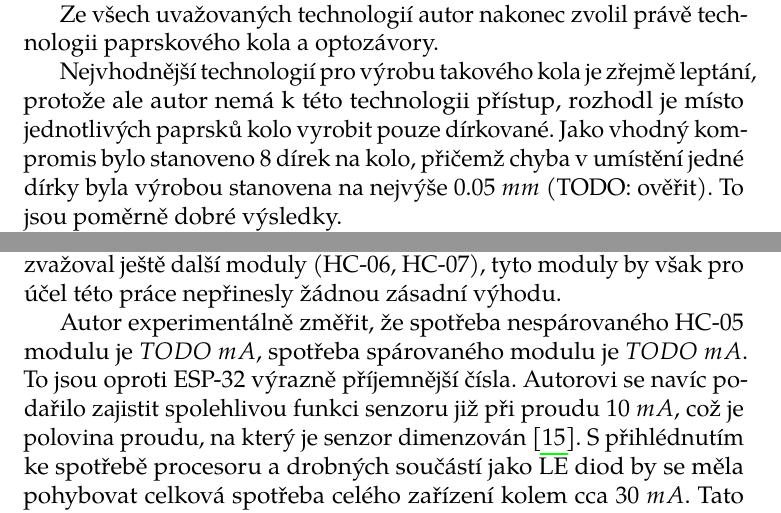
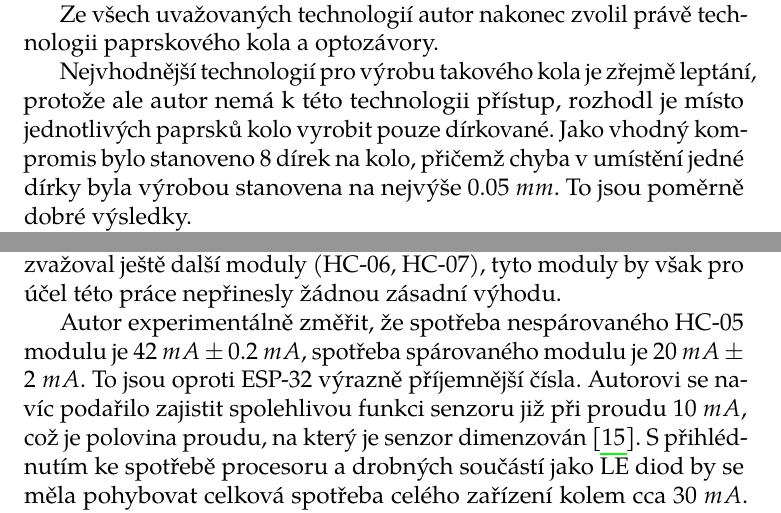
Before and after one commit to horacekj/bcthesis, a LaTeX thesis (thesis.tex, which reads merici-vuz.tex): two parts of pages 25 and 28 of 43, joined at a grey line, cut so that both start at the same text. Compiled offline with pdfLaTeX.

Commit message:
Measure car: add measured data.

```diff
--- a/merici-vuz.tex
+++ b/merici-vuz.tex
@@ -157,7 +157,7 @@ Nejvhodnější technologií pro výrobu takového kola je zřejmě leptání, p
 ale autor nemá k~této technologii přístup, rozhodl je místo jednotlivých
 paprsků kolo vyrobit pouze dírkované. Jako vhodný kompromis bylo stanoveno
 8 dírek na kolo, přičemž chyba v~umístění jedné dírky byla výrobou stanovena na
-nejvýše $0.05\ mm$ (TODO: ověřit). To jsou poměrně dobré výsledky.
+nejvýše $0.05\ mm$. To jsou poměrně dobré výsledky.
 
 Výkres kola je zobrazen v příloze \ref{fig:final-wheel}.
 
@@ -298,13 +298,14 @@ co se týče světové dostupnosti, je na tom modul velice dobře. Autor zvažov
 ještě další moduly (HC-06, HC-07), tyto moduly by však pro účel této práce
 nepřinesly žádnou zásadní výhodu.
 
-Autor experimentálně změřit, že spotřeba nespárovaného HC-05 modulu je
-$TODO\ mA$, spotřeba spárovaného modulu je $TODO\ mA$. To jsou oproti ESP-32
-výrazně příjemnější čísla. Autorovi se navíc podařilo zajistit spolehlivou
-funkci senzoru již při proudu $10\ mA$, což je polovina proudu, na který
-je senzor dimenzován \cite{gp1s23:datasheet}. S~přihlédnutím ke spotřebě procesoru
-a drobných součástí jako LE diod by se měla pohybovat celková spotřeba celého
-zařízení kolem cca $30\ mA$. Tato spotřeba byla uznána jako přijatelná.
+Autor experimentálně změřit, že spotřeba nespárovaného HC-05 modulu je $42\ mA
+\pm 0.2\ mA$, spotřeba spárovaného modulu je $20\ mA \pm 2\ mA$. To jsou oproti
+ESP-32 výrazně příjemnější čísla. Autorovi se navíc podařilo zajistit
+spolehlivou funkci senzoru již při proudu $10\ mA$, což je polovina proudu, na
+který je senzor dimenzován \cite{gp1s23:datasheet}. S~přihlédnutím ke spotřebě
+procesoru a drobných součástí jako LE diod by se měla pohybovat celková
+spotřeba celého zařízení kolem cca $30\ mA$. Tato spotřeba byla uznána jako
+přijatelná.
 
 Pro konstrukci měřicího vozu byla tedy vybrána platforma ATmega s~Bluetooth
 modulem HC-05.
```
